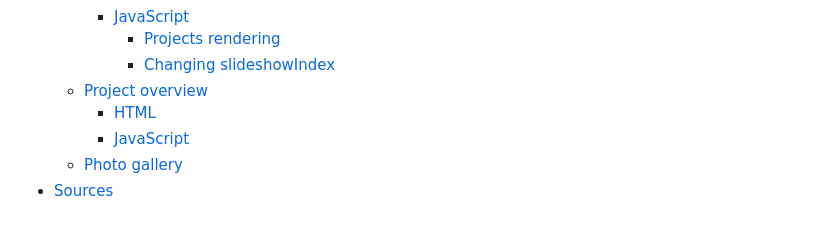
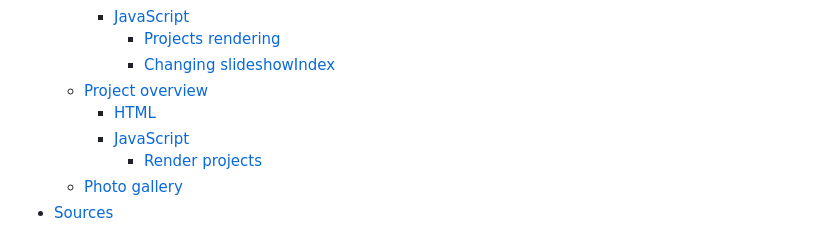
Before and after one commit to warezoid/warezoid.com, a Markdown page: README.md, the part around the change. GitHub-like rendering.

Commit message:
[ Version 1.15.11 ] - table of content was updated.

```diff
--- a/README.md
+++ b/README.md
@@ -14,6 +14,7 @@
     - [Project overview](#project-overview)
         - [HTML](#html-1)
         - [JavaScript](#javascript-1)
+            - [Render projects](#render-projects)
     - [Photo gallery](#photo-gallery)
 - [Sources](#sources)
 
```
